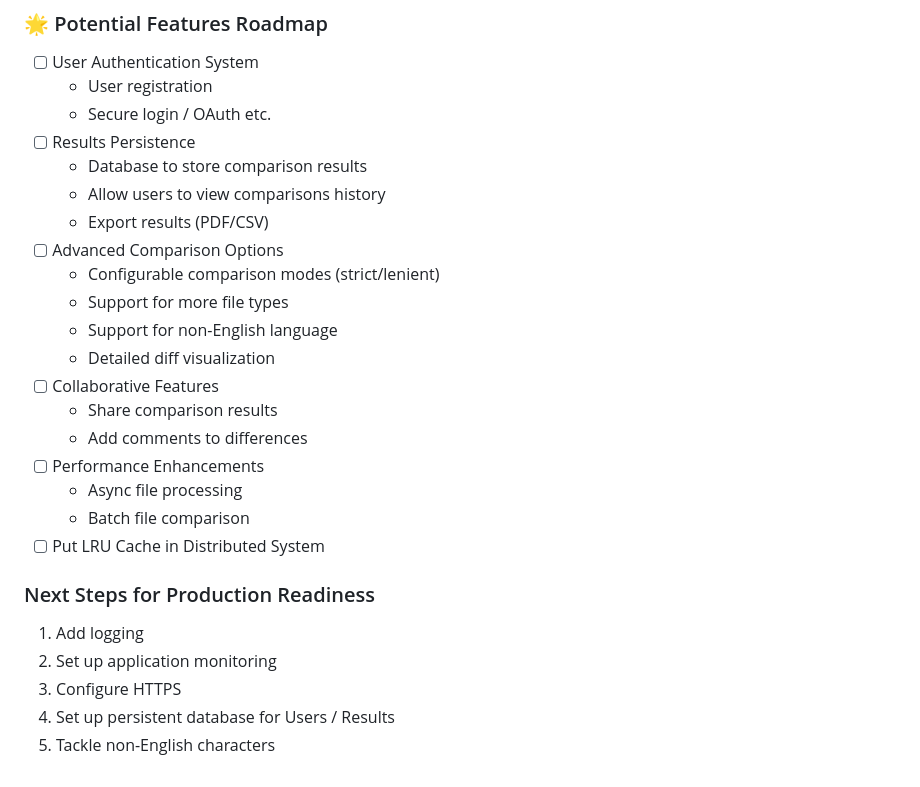
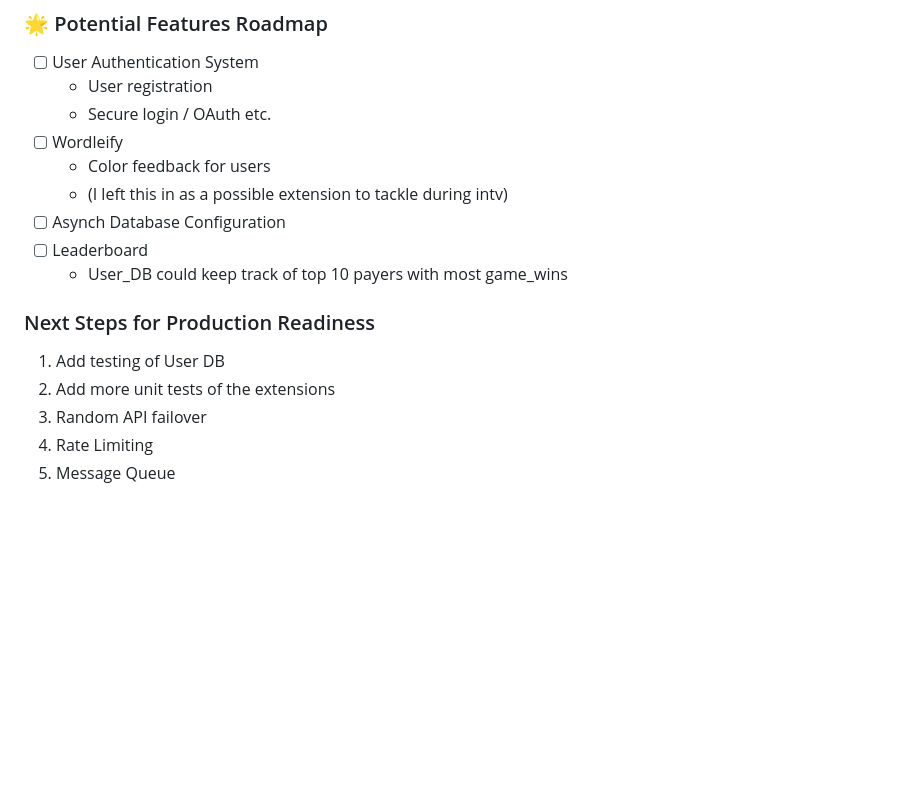
Before and after one commit to conniedonahue/mastermind, a Markdown page: README.md, the part around one of its changes. Rendered like a GitHub page; blank space fills up the shorter version.

```diff
--- a/README.md
+++ b/README.md
@@ -280,27 +281,17 @@ Out of scope for this project was handling users and authentication. For product
 - [ ] User Authentication System
   - User registration
   - Secure login / OAuth etc.
-- [ ] Results Persistence
-  - Database to store comparison results
-  - Allow users to view comparisons history
-  - Export results (PDF/CSV)
-- [ ] Advanced Comparison Options
-  - Configurable comparison modes (strict/lenient)
-  - Support for more file types
-  - Support for non-English language
-  - Detailed diff visualization
-- [ ] Collaborative Features
-  - Share comparison results
-  - Add comments to differences
-- [ ] Performance Enhancements
-  - Async file processing
-  - Batch file comparison
-- [ ] Put LRU Cache in Distributed System
+- [ ] Wordleify
+  - Color feedback for users
+  - (I left this in as a possible extension to tackle during intv)
+- [ ] Asynch Database Configuration
+- [ ] Leaderboard
+  - User_DB could keep track of top 10 payers with most game_wins
 
 ### Next Steps for Production Readiness
 
-1. Add logging
-2. Set up application monitoring
-3. Configure HTTPS
-4. Set up persistent database for Users / Results
-5. Tackle non-English characters
+1. Add testing of User DB
+2. Add more unit tests of the extensions
+3. Random API failover
+4. Rate Limiting
+5. Message Queue
```
Also changed, not shown: other parts of README.md (+61 -60 lines).
